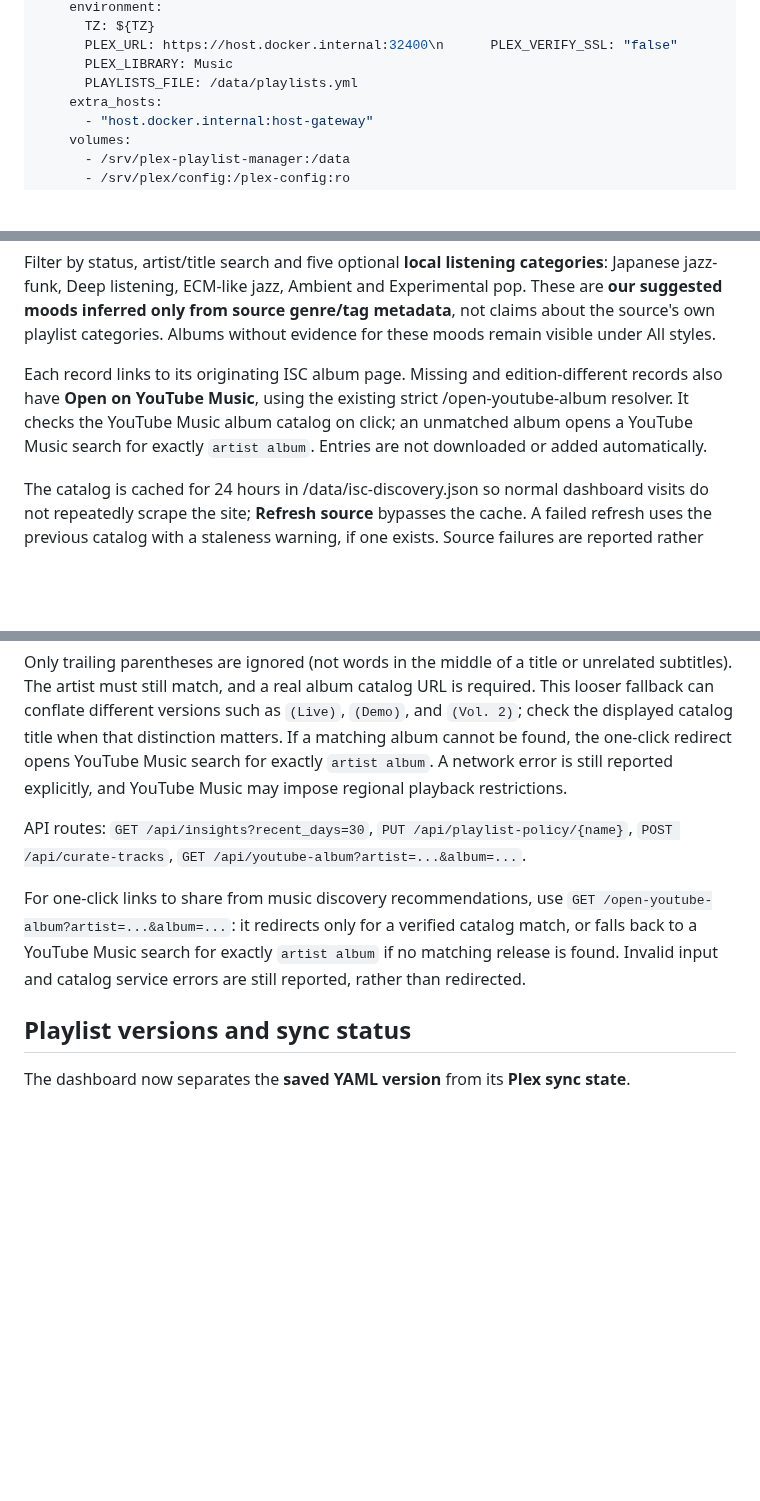
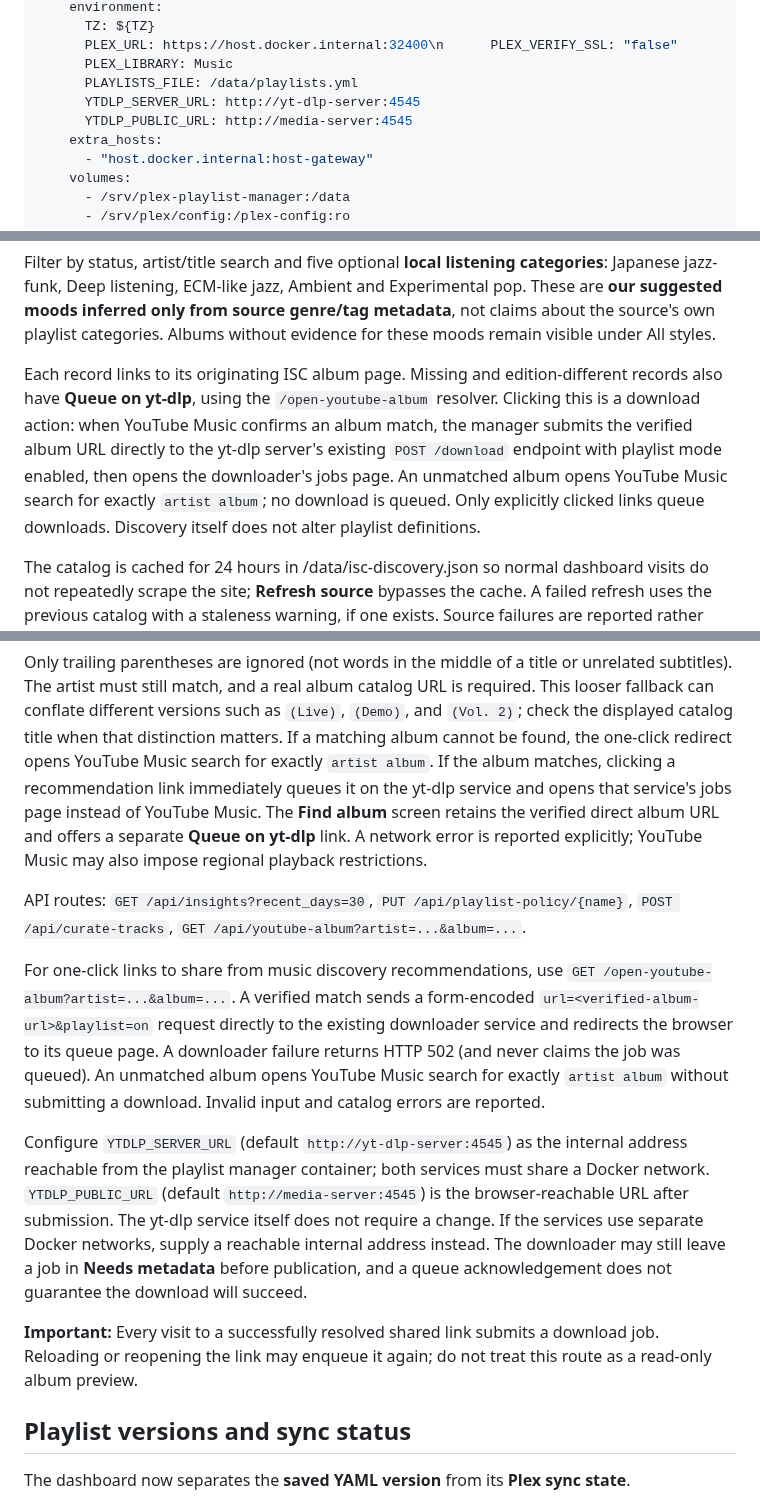
Before and after one commit to tpepels/plex-playlist-builder, a Markdown page: README.md, 3 parts joined by grey strips. Rendered like a GitHub page; blank space fills up the shorter version.

Commit message:
Document automatic yt-dlp queue flow, networking, and no-match fallback

```diff
--- a/README.md
+++ b/README.md
@@ -58,6 +58,8 @@ http://media-server:5051
       PLEX_URL: https://host.docker.internal:32400\n      PLEX_VERIFY_SSL: "false"
       PLEX_LIBRARY: Music
       PLAYLISTS_FILE: /data/playlists.yml
+      YTDLP_SERVER_URL: http://yt-dlp-server:4545
+      YTDLP_PUBLIC_URL: http://media-server:4545
     extra_hosts:
       - "host.docker.internal:host-gateway"
     volumes:
@@ -140,10 +142,14 @@ genre/tag metadata**, not claims about the source's own playlist categories.
 Albums without evidence for these moods remain visible under All styles.
 
 Each record links to its originating ISC album page. Missing and
-edition-different records also have **Open on YouTube Music**, using the
-existing strict /open-youtube-album resolver. It checks the YouTube Music
-album catalog on click; an unmatched album opens a YouTube Music search for
-exactly `artist album`. Entries are not downloaded or added automatically.
+edition-different records also have **Queue on yt-dlp**, using the
+`/open-youtube-album` resolver. Clicking this is a download action: when
+YouTube Music confirms an album match, the manager submits the verified album
+URL directly to the yt-dlp server's existing `POST /download` endpoint with
+playlist mode enabled, then opens the downloader's jobs page. An unmatched
+album opens YouTube Music search for exactly `artist album`; no download
+is queued. Only explicitly clicked links queue downloads. Discovery itself
+does not alter playlist definitions.
 
 The catalog is cached for 24 hours in /data/isc-discovery.json so normal
 dashboard visits do not repeatedly scrape the site; **Refresh source**
@@ -244,18 +250,36 @@ URL is required. This looser fallback can conflate different versions such
 as `(Live)`, `(Demo)`, and `(Vol. 2)`; check the displayed catalog title
 when that distinction matters. If a matching album cannot be found,
 the one-click redirect opens YouTube Music search for exactly `artist album`.
-A network error is still reported explicitly, and YouTube Music may impose
-regional playback restrictions.
+If the album matches, clicking a recommendation link immediately queues it
+on the yt-dlp service and opens that service's jobs page instead of YouTube
+Music. The **Find album** screen retains the verified direct album URL and
+offers a separate **Queue on yt-dlp** link. A network error is reported
+explicitly; YouTube Music may also impose regional playback restrictions.
 
 API routes: `GET /api/insights?recent_days=30`,
 `PUT /api/playlist-policy/{name}`, `POST /api/curate-tracks`,
 `GET /api/youtube-album?artist=...&album=...`.
 
 For one-click links to share from music discovery recommendations, use
-`GET /open-youtube-album?artist=...&album=...`: it redirects only for a
-verified catalog match, or falls back to a YouTube Music search for exactly
-`artist album` if no matching release is found. Invalid input and catalog
-service errors are still reported, rather than redirected.
+`GET /open-youtube-album?artist=...&album=...`. A verified match sends a
+form-encoded `url=<verified-album-url>&playlist=on` request directly to the
+existing downloader service and redirects the browser to its queue page.
+A downloader failure returns HTTP 502 (and never claims the job was queued).
+An unmatched album opens YouTube Music search for exactly `artist album`
+without submitting a download. Invalid input and catalog errors are reported.
+
+Configure `YTDLP_SERVER_URL` (default `http://yt-dlp-server:4545`) as the
+internal address reachable from the playlist manager container; both services
+must share a Docker network. `YTDLP_PUBLIC_URL` (default
+`http://media-server:4545`) is the browser-reachable URL after submission.
+The yt-dlp service itself does not require a change. If the services use
+separate Docker networks, supply a reachable internal address instead.
+The downloader may still leave a job in **Needs metadata** before publication,
+and a queue acknowledgement does not guarantee the download will succeed.
+
+**Important:** Every visit to a successfully resolved shared link submits a
+download job. Reloading or reopening the link may enqueue it again; do not
+treat this route as a read-only album preview.
 
 ## Playlist versions and sync status
 
```
